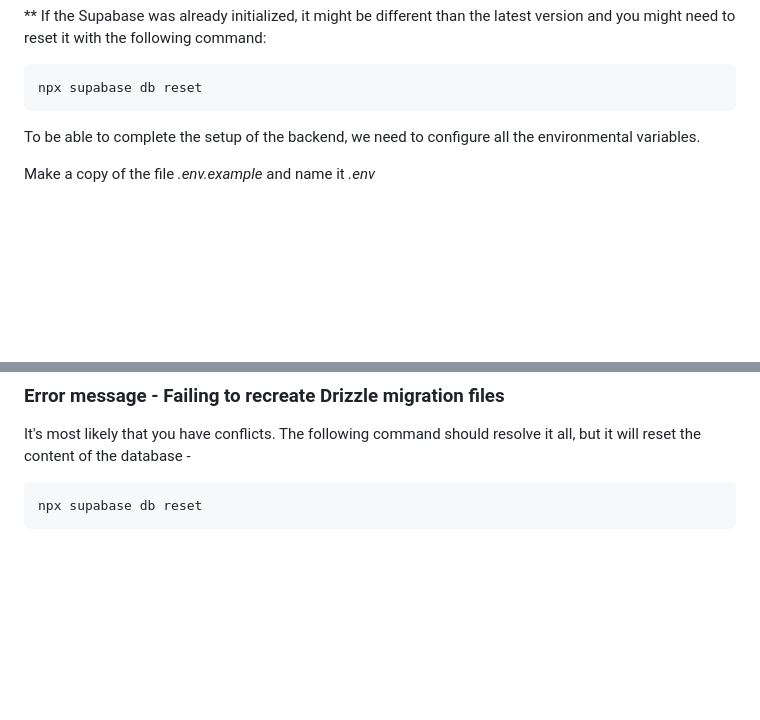
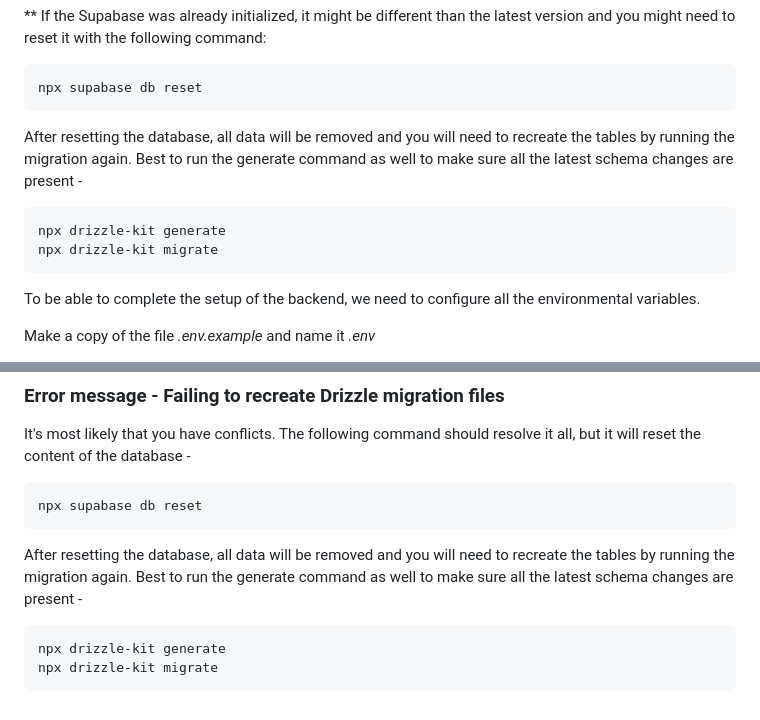
Before and after one commit to openheartmind/WISDOM-Backend-MVP, a Markdown page: README.md, 2 parts joined by grey strips. Rendered like a GitHub page; blank space fills up the shorter version.

Commit message:
missing clarification on what db reset does and what to do after that

````diff
--- a/README.md
+++ b/README.md
@@ -27,6 +27,13 @@ npx supabase init
 ** If the Supabase was already initialized, it might be different than the latest version and you might need to reset it with the following command:
 ```
 npx supabase db reset
+```
+
+After resetting the database, all data will be removed and you will need to recreate the tables by running the migration again. Best to run the generate command as well to make sure all the latest schema changes are present -
+
+```
+npx drizzle-kit generate
+npx drizzle-kit migrate
 ```
 
 To be able to complete the setup of the backend, we need to configure all the environmental variables.
@@ -152,3 +159,10 @@ It's most likely that you have conflicts. The following command should resolve i
 ```
 npx supabase db reset
 ```
+
+After resetting the database, all data will be removed and you will need to recreate the tables by running the migration again. Best to run the generate command as well to make sure all the latest schema changes are present -
+
+```
+npx drizzle-kit generate
+npx drizzle-kit migrate
+```
````
